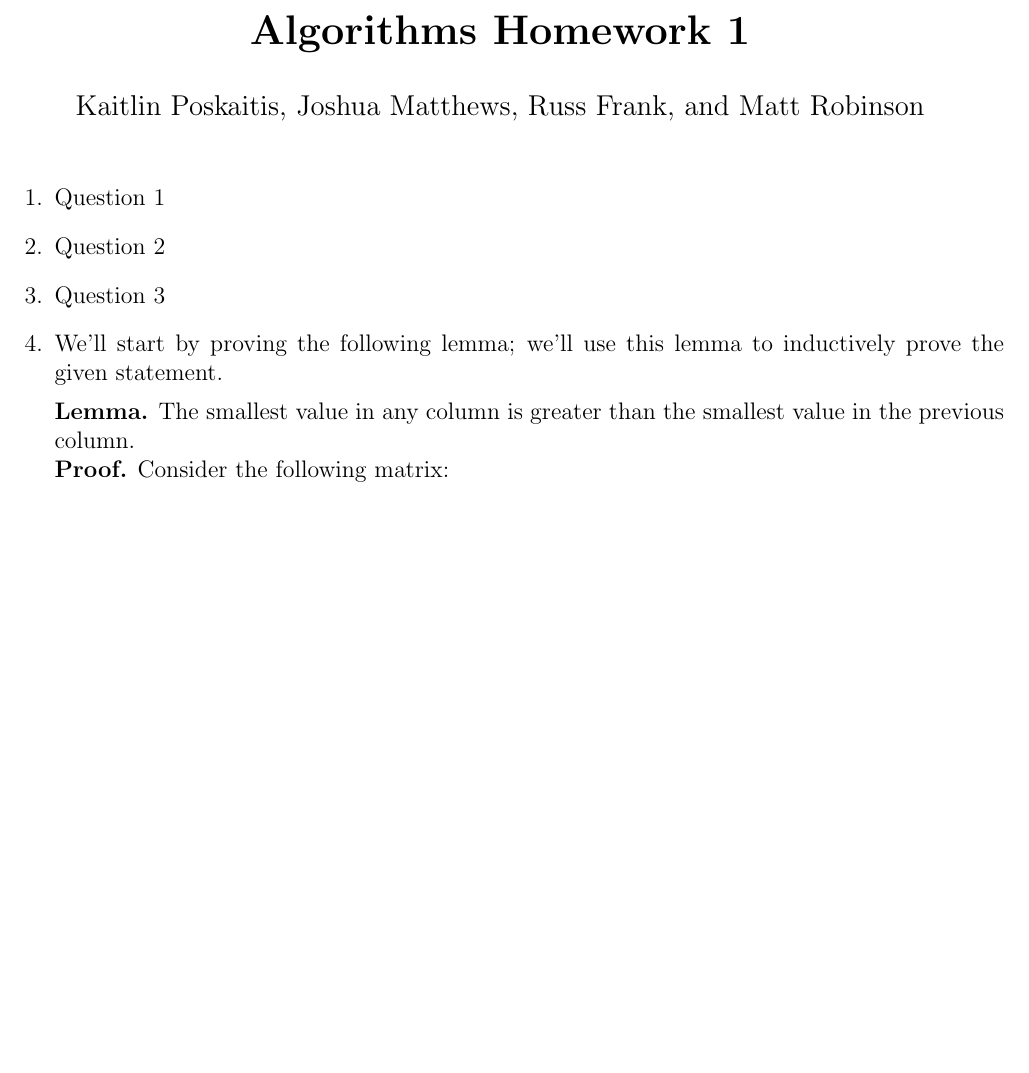
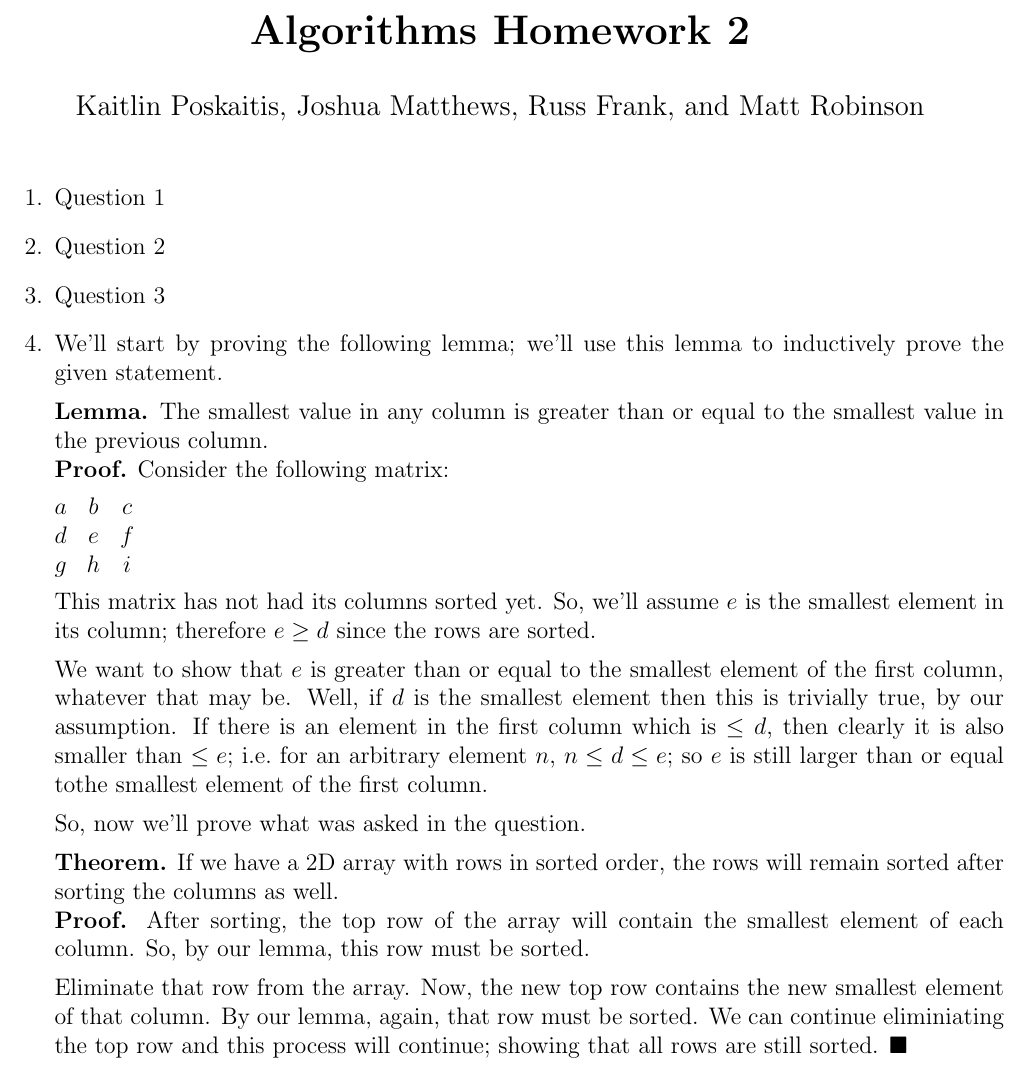
Before and after one commit to jmatth/homework, a LaTeX problem sheet (assignment2.tex): part of the page, cut so that both start at the same text, the shorter picture padded with empty space. Compiled offline with pdfLaTeX.

Commit message:
typeset proof for problem 4

```diff
--- a/assignment2.tex
+++ b/assignment2.tex
@@ -3,8 +3,9 @@
 \usepackage{indentfirst}
 \usepackage{listings}
 \usepackage{amssymb}
+\usepackage{amsmath}
 
-\title{\bf Algorithms Homework 1}
+\title{\bf Algorithms Homework 2}
 \author{Kaitlin Poskaitis, Joshua Matthews, Russ Frank, and Matt Robinson}
 \date{}
 
@@ -20,13 +21,42 @@
 
 \item Question 3
 
-\item We'll start by proving the following lemma; we'll use this lemma to
-inductively prove the given statement.
+\item
 
-\textbf{Lemma.} The smallest value in any column is greater than the smallest
-value in the previous column.\\
-\textbf{Proof.} Consider the following matrix:
+  We'll start by proving the following lemma; we'll use this lemma to
+  inductively prove the given statement.
 
+  \textbf{Lemma.} The smallest value in any column is greater than or equal to
+  the smallest value in the previous column.\\
+  \textbf{Proof.} Consider the following matrix:
+
+  $\begin{matrix}
+    a & b & c \\
+    d & e & f \\
+    g & h & i
+  \end{matrix}$
+
+  This matrix has not had its columns sorted yet. So, we'll assume $e$ is the
+  smallest element in its column; therefore $e \ge d$ since the rows are sorted.
+
+  We want to show that $e$ is greater than or equal to the smallest element of the first
+  column, whatever that may be. Well, if $d$ is the smallest element then this
+  is trivially true, by our assumption. If there is an element in the first
+  column which is $\le d$, then clearly it is also smaller than $\le e$;
+  i.e.\ for an arbitrary element $n$, $n \le d \le e$; so $e$ is still larger
+  than or equal tothe smallest element of the first column.
+
+  So, now we'll prove what was asked in the question.
+
+  \textbf{Theorem.} If we have a 2D array with rows in sorted order, the rows
+  will remain sorted after sorting the columns as well. \\
+  \textbf{Proof.} After sorting, the top row of the array will contain the
+  smallest element of each column. So, by our lemma, this row must be sorted.
+
+  Eliminate that row from the array. Now, the new top row contains the new
+  smallest element of that column. By our lemma, again, that row must be
+  sorted. We can continue eliminiating the top row and this process will
+  continue; showing that all rows are still sorted. $\blacksquare$
 
 \end{enumerate}
 
```
